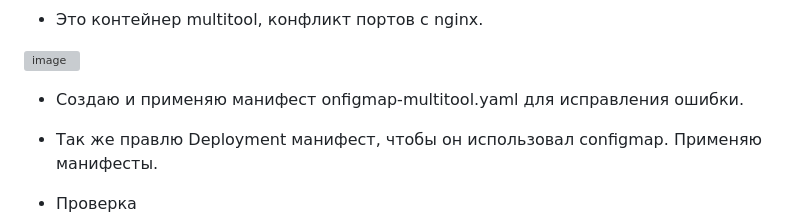
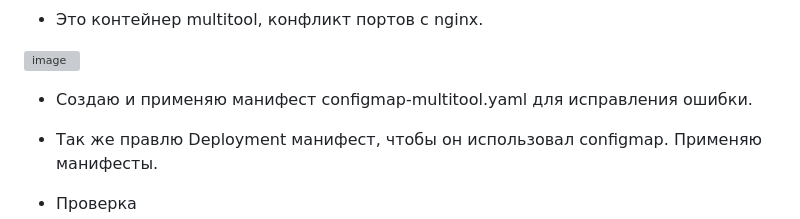
Before and after one commit to sharvik22/2.3.md, a Markdown page: README.md, the part around the change. Drawn GitHub-style; grey boxes are pictures that could not be loaded.

```diff
--- a/README.md
+++ b/README.md
@@ -68,7 +68,7 @@
 
 ![image](https://github.com/user-attachments/assets/3a6936df-b639-474f-883f-efe618721471)
 
-* Создаю и применяю манифест onfigmap-multitool.yaml для исправления ошибки.
+* Создаю и применяю манифест configmap-multitool.yaml для исправления ошибки.
 
 * Так же правлю Deployment манифест, чтобы он использовал configmap. Применяю манифесты.
 
```
